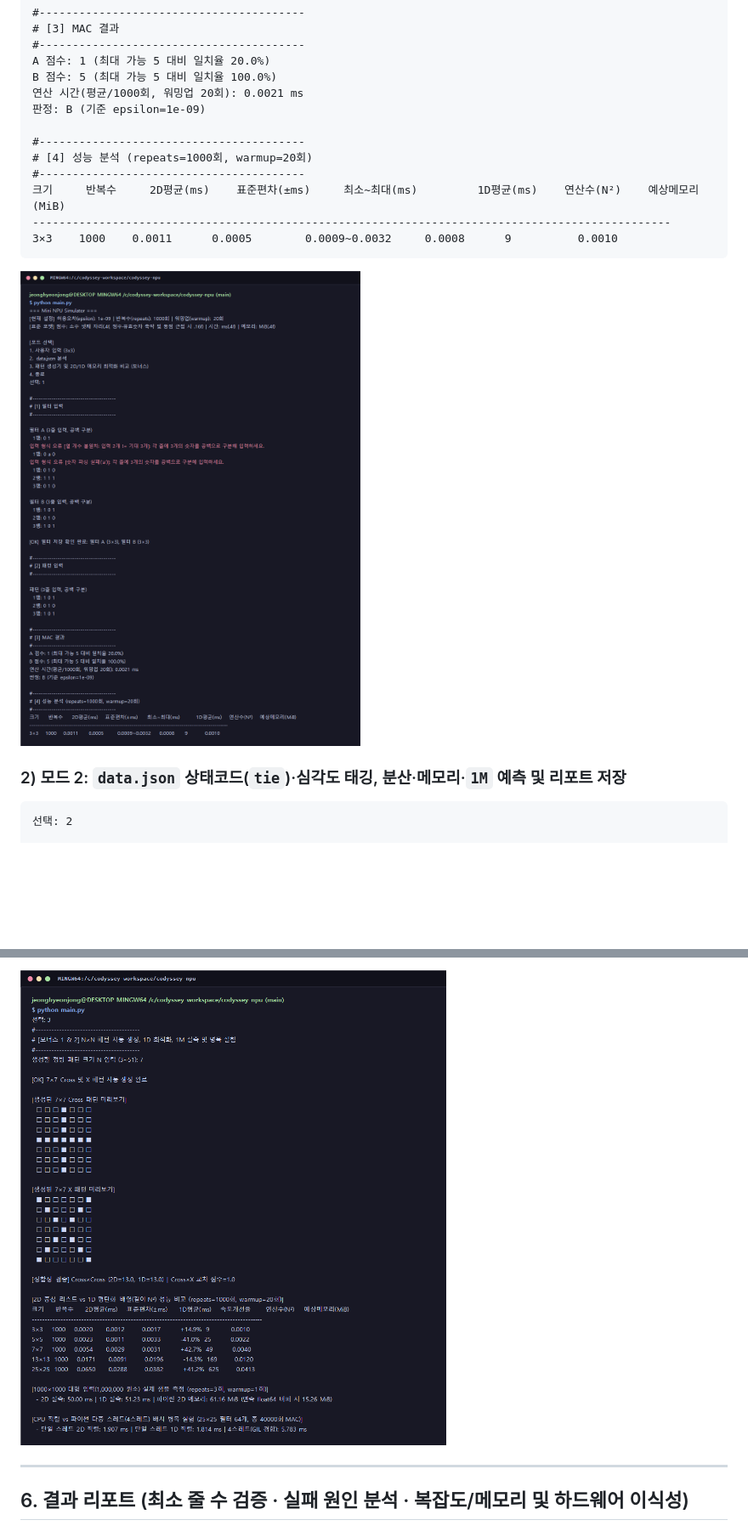
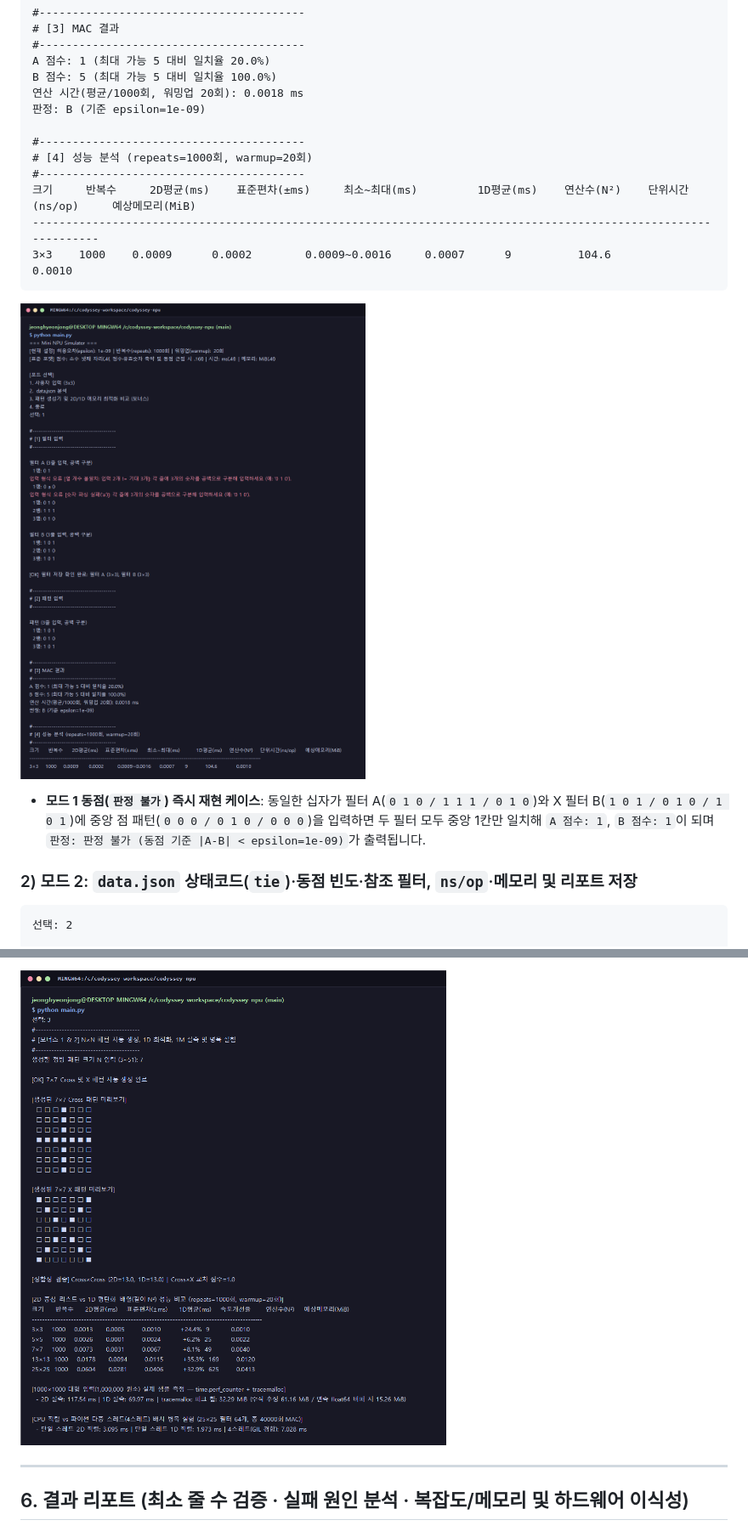
Before and after one commit to jeonghyeonjong/codyssey-npu, a Markdown page: README.md, 2 parts joined by grey strips. Shown at 85% size. Rendered like a GitHub page; pictures changed too: docs/bonus_1d_generator.png, docs/mode1_interactive.png; blank space fills up the shorter version.

```diff
--- a/README.md
+++ b/README.md
@@ -197,19 +199,21 @@
     #----------------------------------------
     A 점수: 1 (최대 가능 5 대비 일치율 20.0%)
     B 점수: 5 (최대 가능 5 대비 일치율 100.0%)
-    연산 시간(평균/1000회, 워밍업 20회): 0.0021 ms
+    연산 시간(평균/1000회, 워밍업 20회): 0.0018 ms
     판정: B (기준 epsilon=1e-09)
 
     #----------------------------------------
     # [4] 성능 분석 (repeats=1000회, warmup=20회)
     #----------------------------------------
-    크기     반복수     2D평균(ms)    표준편차(±ms)     최소~최대(ms)         1D평균(ms)    연산수(N²)    예상메모리(MiB)
-    ------------------------------------------------------------------------------------------------
-    3×3    1000    0.0011      0.0005        0.0009~0.0032     0.0008      9          0.0010
+    크기     반복수     2D평균(ms)    표준편차(±ms)     최소~최대(ms)         1D평균(ms)    연산수(N²)    단위시간(ns/op)     예상메모리(MiB)
+    ----------------------------------------------------------------------------------------------------------------
+    3×3    1000    0.0009      0.0002        0.0009~0.0016     0.0007      9          104.6           0.0010
 
 ![Mode 1 Interactive Screenshot](docs/mode1_interactive.png)
 
-### 2) 모드 2: `data.json` 상태코드(`tie`)·심각도 태깅, 분산·메모리·`1M` 예측 및 리포트 저장
+- **모드 1 동점(`판정 불가`) 즉시 재현 케이스**: 동일한 십자가 필터 A(`0 1 0 / 1 1 1 / 0 1 0`)와 X 필터 B(`1 0 1 / 0 1 0 / 1 0 1`)에 중앙 점 패턴(`0 0 0 / 0 1 0 / 0 0 0`)을 입력하면 두 필터 모두 중앙 1칸만 일치해 `A 점수: 1`, `B 점수: 1`이 되며 `판정: 판정 불가 (동점 기준 |A-B| < epsilon=1e-09)`가 출력됩니다.
+
+### 2) 모드 2: `data.json` 상태코드(`tie`)·동점 빈도·참조 필터, `ns/op`·메모리 및 리포트 저장
 
     선택: 2
 
```
Also changed, not shown: other parts of README.md (+28 -24 lines), docs/error_isolation.png, docs/git_commit_count.png, docs/mode2_json_analysis.png.
